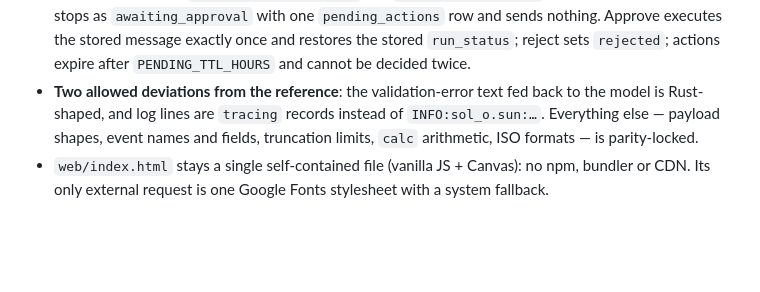
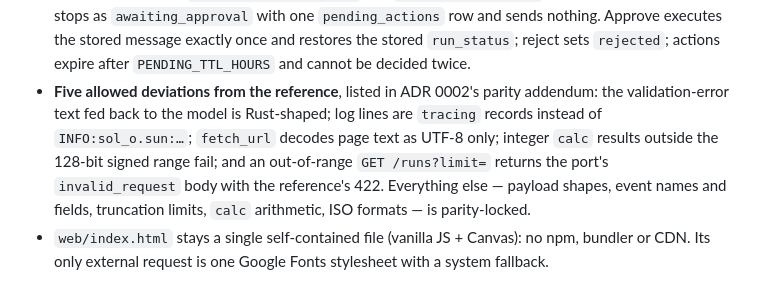
Before and after one commit to salmonenjoyer68/Sol-O, a Markdown page: AGENTS.md, the part around the change. Rendered like a GitHub page; blank space fills up the shorter version.

```diff
--- a/AGENTS.md
+++ b/AGENTS.md
@@ -100,8 +100,11 @@ anything the Rust backend runs.
   nothing. Approve executes the stored message exactly once and restores the stored
   `run_status`; reject sets `rejected`; actions expire after `PENDING_TTL_HOURS` and cannot
   be decided twice.
-- **Two allowed deviations from the reference**: the validation-error text fed back to the
-  model is Rust-shaped, and log lines are `tracing` records instead of `INFO:sol_o.sun:…`.
+- **Five allowed deviations from the reference**, listed in ADR 0002's parity addendum:
+  the validation-error text fed back to the model is Rust-shaped; log lines are `tracing`
+  records instead of `INFO:sol_o.sun:…`; `fetch_url` decodes page text as UTF-8 only;
+  integer `calc` results outside the 128-bit signed range fail; and an out-of-range
+  `GET /runs?limit=` returns the port's `invalid_request` body with the reference's 422.
   Everything else — payload shapes, event names and fields, truncation limits, `calc`
   arithmetic, ISO formats — is parity-locked.
 - `web/index.html` stays a single self-contained file (vanilla JS + Canvas): no npm, bundler
```
Also changed, not shown: docs/adr/0002-rust-backend-port.md (+33 -2 lines).
